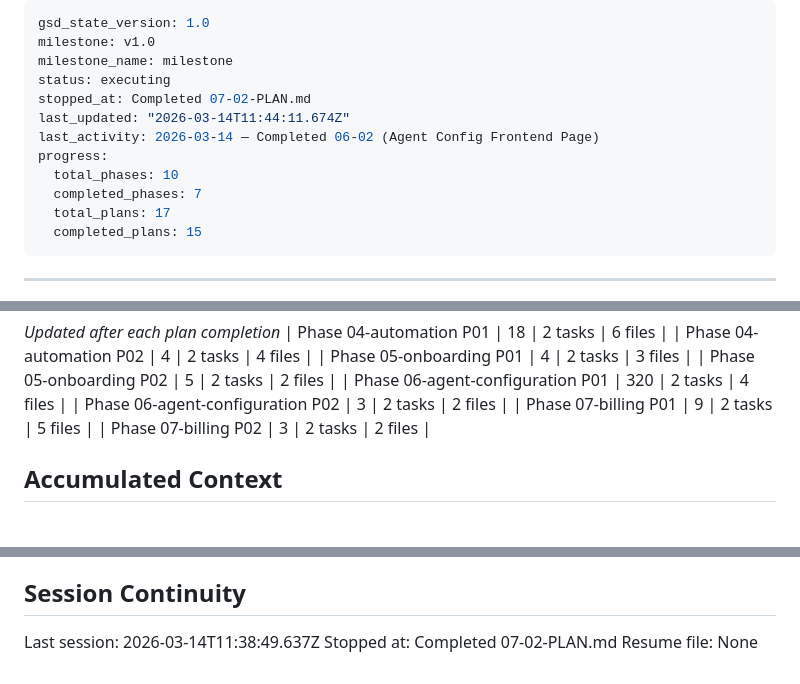
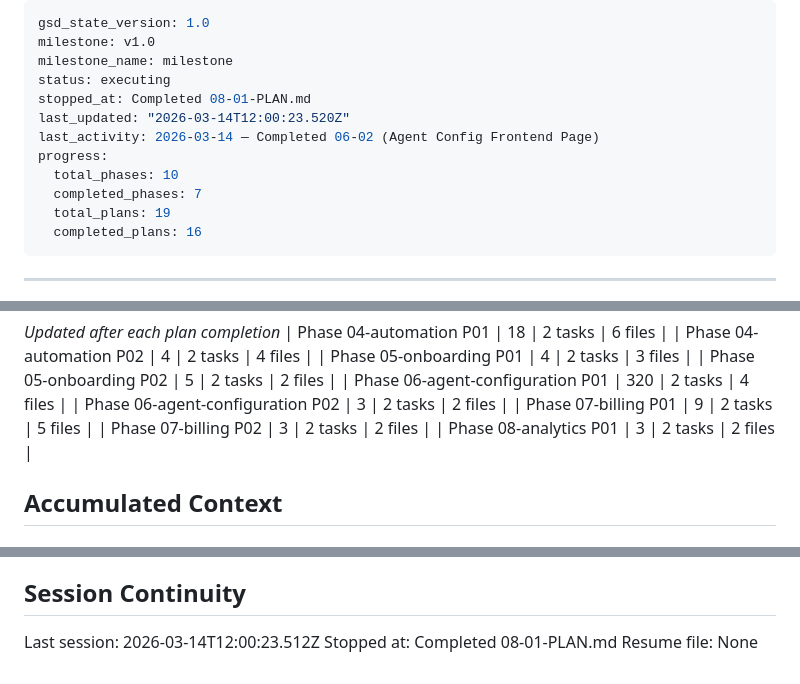
Before and after one commit to nikita-bg/simplifyopsco-tech, a Markdown page: .planning/STATE.md, 3 parts joined by grey strips. Drawn GitHub-style.

```diff
--- a/.planning/STATE.md
+++ b/.planning/STATE.md
@@ -3,14 +3,14 @@ gsd_state_version: 1.0
 milestone: v1.0
 milestone_name: milestone
 status: executing
-stopped_at: Completed 07-02-PLAN.md
-last_updated: "2026-03-14T11:44:11.674Z"
+stopped_at: Completed 08-01-PLAN.md
+last_updated: "2026-03-14T12:00:23.520Z"
 last_activity: 2026-03-14 — Completed 06-02 (Agent Config Frontend Page)
 progress:
   total_phases: 10
   completed_phases: 7
-  total_plans: 17
-  completed_plans: 15
+  total_plans: 19
+  completed_plans: 16
 ---
 
 ---
@@ -110,6 +110,7 @@ Progress: [█████████░] 90%
 | Phase 06-agent-configuration P02 | 3 | 2 tasks | 2 files |
 | Phase 07-billing P01 | 9 | 2 tasks | 5 files |
 | Phase 07-billing P02 | 3 | 2 tasks | 2 files |
+| Phase 08-analytics P01 | 3 | 2 tasks | 2 files |
 
 ## Accumulated Context
 
@@ -175,6 +177,6 @@ None yet.
 
 ## Session Continuity
 
-Last session: 2026-03-14T11:38:49.637Z
-Stopped at: Completed 07-02-PLAN.md
+Last session: 2026-03-14T12:00:23.512Z
+Stopped at: Completed 08-01-PLAN.md
 Resume file: None
```
Also changed, not shown: other parts of .planning/STATE.md (+1 -0 lines), .planning/REQUIREMENTS.md (+10 -10 lines), 1 other file.
